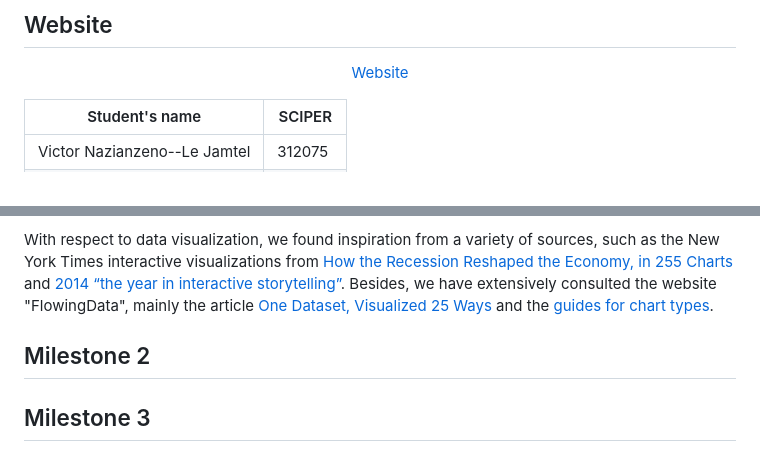
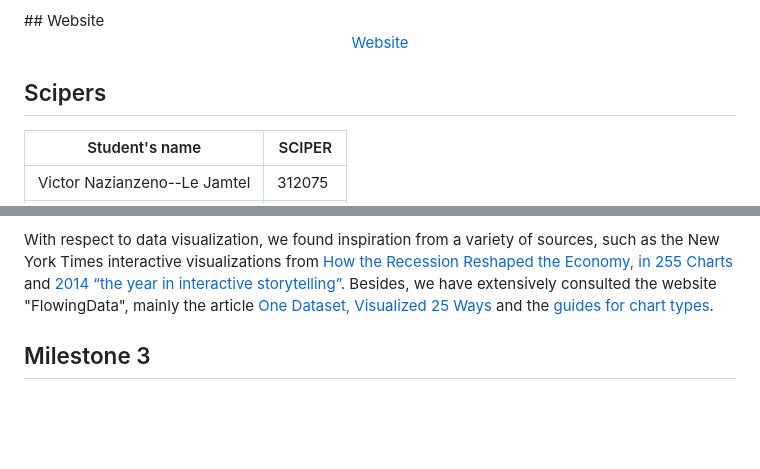
Before and after one commit to com-480-data-visualization/project-2023-vireal, a Markdown page: README.md, 2 parts joined by grey strips. Drawn GitHub-style; blank space fills up the shorter version.

```diff
--- a/README.md
+++ b/README.md
@@ -3,8 +7,9 @@
 ## Website
-
 <p align="center">
      <a href="https://com-480-data-visualization.github.io/project-2023-vireal/website/index.html">Website</a>
 </p>
+
+## Scipers
 
 | Student's name | SCIPER |
 | -------------- | ------ |
@@ -101,6 +106,4 @@ Additionally, we have consulted an extensive work about coffee data from three M
 With respect to data visualization, we found inspiration from a variety of sources, such as the New York Times interactive visualizations from [How the Recession Reshaped the Economy, in 255 Charts](https://www.nytimes.com/interactive/2014/06/05/upshot/how-the-recession-reshaped-the-economy-in-255-charts.html?mtrref=undefined&gwh=5F0F3A546EAF81E62FAAB4C396594B63&gwt=pay&assetType=PAYWALL) and [2014 “the year in interactive storytelling”](https://www.nytimes.com/interactive/2014/12/29/us/year-in-interactive-storytelling.html?_r=0&mtrref=undefined&gwh=80657AC26C34BEF1AE164D0F76F73C90&gwt=pay&assetType=PAYWALL). Besides, we have extensively consulted the website "FlowingData", mainly the article [One Dataset, Visualized 25 Ways](https://flowingdata.com/2017/01/24/one-dataset-visualized-25-ways/) and the [guides for chart types](https://flowingdata.com/chart-types/).
 
 
-## Milestone 2
-
 ## Milestone 3
```
Also changed, not shown: other parts of README.md (+4 -0 lines).
